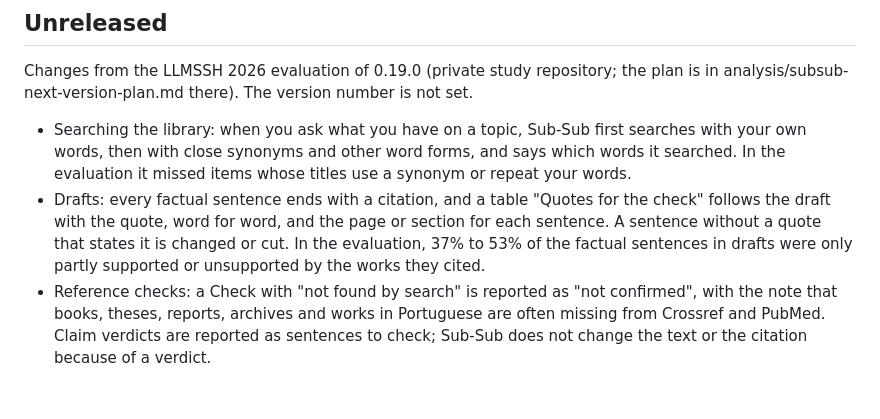
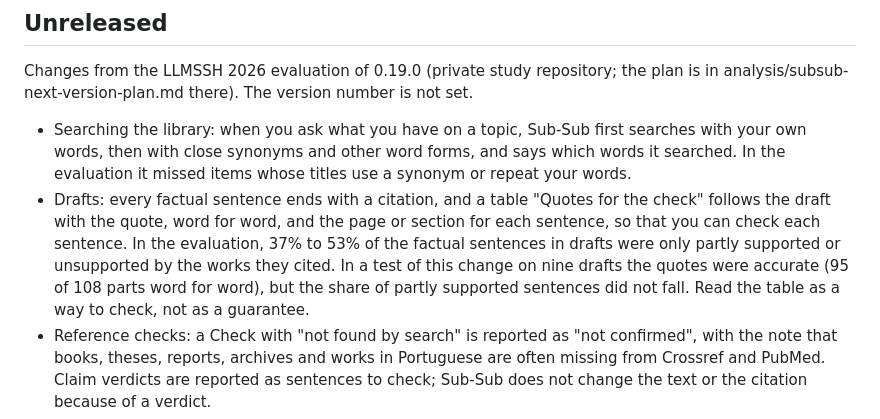
Before and after one commit to tiagojct/subsub, a Markdown page: CHANGELOG.md, the part around the change. Rendered like a GitHub page; blank space fills up the shorter version.

Commit message:
Changelog: the quotes table is a checking aid; result of the test

```diff
--- a/CHANGELOG.md
+++ b/CHANGELOG.md
@@ -7,7 +7,7 @@ Sub-Sub follows the version numbers of npm: a change in the second number (0.13)
 Changes from the LLMSSH 2026 evaluation of 0.19.0 (private study repository; the plan is in analysis/subsub-next-version-plan.md there). The version number is not set.
 
 - Searching the library: when you ask what you have on a topic, Sub-Sub first searches with your own words, then with close synonyms and other word forms, and says which words it searched. In the evaluation it missed items whose titles use a synonym or repeat your words.
-- Drafts: every factual sentence ends with a citation, and a table "Quotes for the check" follows the draft with the quote, word for word, and the page or section for each sentence. A sentence without a quote that states it is changed or cut. In the evaluation, 37% to 53% of the factual sentences in drafts were only partly supported or unsupported by the works they cited.
+- Drafts: every factual sentence ends with a citation, and a table "Quotes for the check" follows the draft with the quote, word for word, and the page or section for each sentence, so that you can check each sentence. In the evaluation, 37% to 53% of the factual sentences in drafts were only partly supported or unsupported by the works they cited. In a test of this change on nine drafts the quotes were accurate (95 of 108 parts word for word), but the share of partly supported sentences did not fall. Read the table as a way to check, not as a guarantee.
 - Reference checks: a Check with "not found by search" is reported as "not confirmed", with the note that books, theses, reports, archives and works in Portuguese are often missing from Crossref and PubMed. Claim verdicts are reported as sentences to check; Sub-Sub does not change the text or the citation because of a verdict.
 - Guide pages (English and Portuguese): the same two notes on reference checks.
 - Bench: `retrievalScore` scores a retrieval answer by precision and recall against gold items, naming items by citekey or by title.
```
